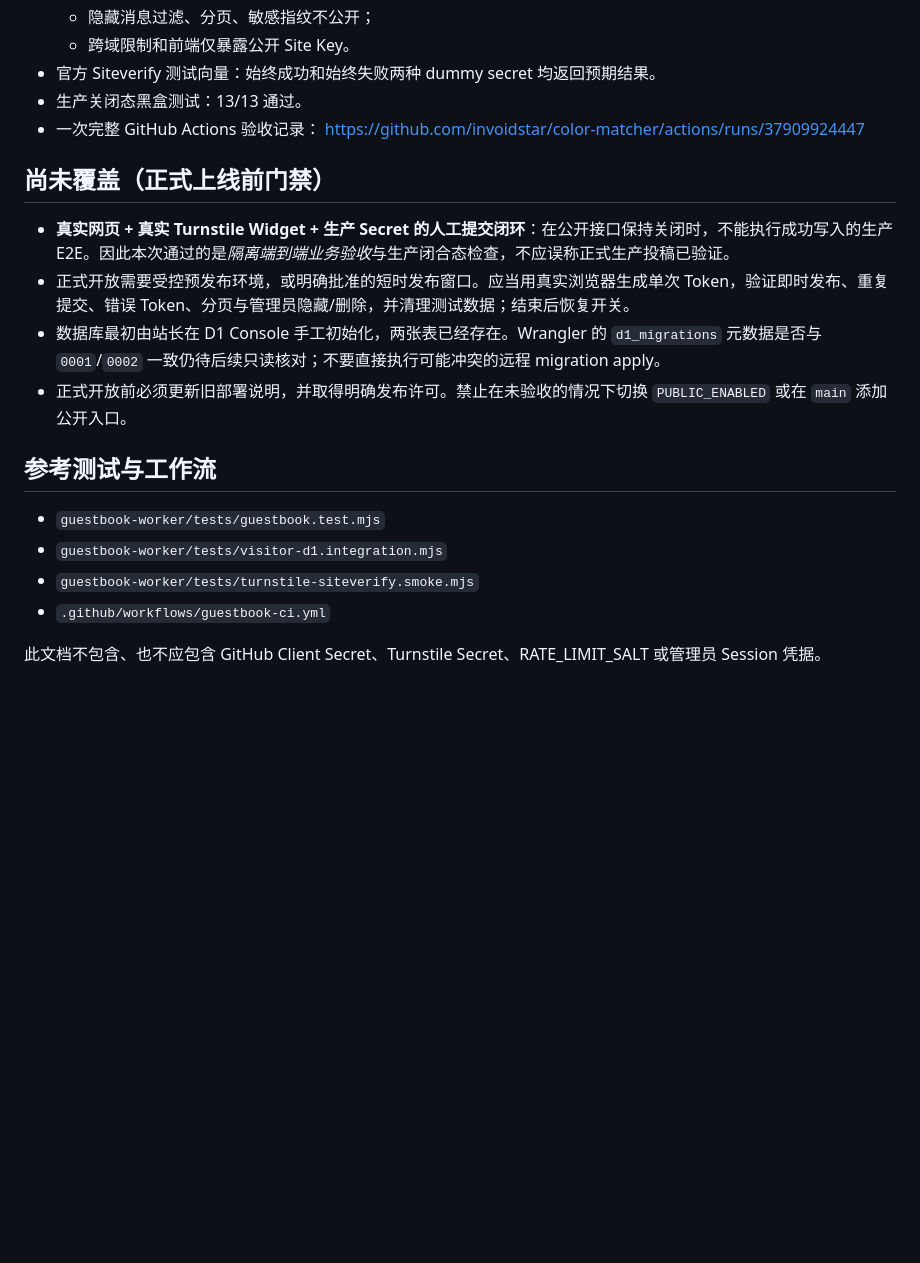
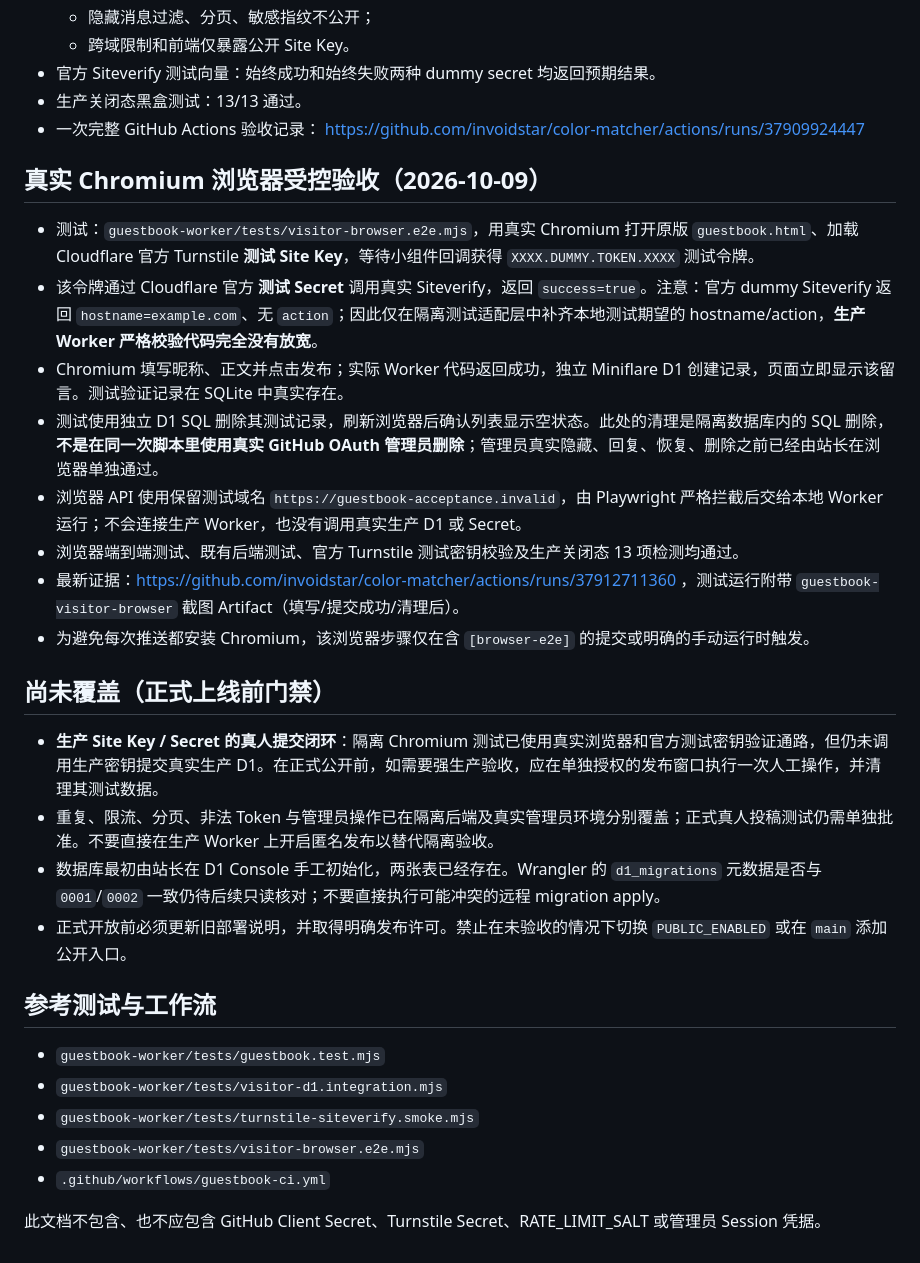
Before and after one commit to invoidstar/color-matcher, a Markdown page: docs/GUESTBOOK_V1_ACCEPTANCE.md, the part around the change. Rendered like a GitHub page; blank space fills up the shorter version.

Commit message:
docs: record real Chromium Turnstile dummy-key acceptance and screenshot evidence

```diff
--- a/docs/GUESTBOOK_V1_ACCEPTANCE.md
+++ b/docs/GUESTBOOK_V1_ACCEPTANCE.md
@@ -27,10 +27,21 @@
 - 一次完整 GitHub Actions 验收记录：
   https://github.com/invoidstar/color-matcher/actions/runs/37909924447
 
+## 真实 Chromium 浏览器受控验收（2026-10-09）
+
+- 测试：`guestbook-worker/tests/visitor-browser.e2e.mjs`，用真实 Chromium 打开原版 `guestbook.html`、加载 Cloudflare 官方 Turnstile **测试 Site Key**，等待小组件回调获得 `XXXX.DUMMY.TOKEN.XXXX` 测试令牌。
+- 该令牌通过 Cloudflare 官方 **测试 Secret** 调用真实 Siteverify，返回 `success=true`。注意：官方 dummy Siteverify 返回 `hostname=example.com`、无 `action`；因此仅在隔离测试适配层中补齐本地测试期望的 hostname/action，**生产 Worker 严格校验代码完全没有放宽**。
+- Chromium 填写昵称、正文并点击发布；实际 Worker 代码返回成功，独立 Miniflare D1 创建记录，页面立即显示该留言。测试验证记录在 SQLite 中真实存在。
+- 测试使用独立 D1 SQL 删除其测试记录，刷新浏览器后确认列表显示空状态。此处的清理是隔离数据库内的 SQL 删除，**不是在同一次脚本里使用真实 GitHub OAuth 管理员删除**；管理员真实隐藏、回复、恢复、删除之前已经由站长在浏览器单独通过。
+- 浏览器 API 使用保留测试域名 `https://guestbook-acceptance.invalid`，由 Playwright 严格拦截后交给本地 Worker 运行；不会连接生产 Worker，也没有调用真实生产 D1 或 Secret。
+- 浏览器端到端测试、既有后端测试、官方 Turnstile 测试密钥校验及生产关闭态 13 项检测均通过。
+- 最新证据：https://github.com/invoidstar/color-matcher/actions/runs/37912711360 ，测试运行附带 `guestbook-visitor-browser` 截图 Artifact（填写/提交成功/清理后）。
+- 为避免每次推送都安装 Chromium，该浏览器步骤仅在含 `[browser-e2e]` 的提交或明确的手动运行时触发。
+
 ## 尚未覆盖（正式上线前门禁）
 
-- **真实网页 + 真实 Turnstile Widget + 生产 Secret 的人工提交闭环**：在公开接口保持关闭时，不能执行成功写入的生产 E2E。因此本次通过的是*隔离端到端业务验收*与生产闭合态检查，不应误称正式生产投稿已验证。
-- 正式开放需要受控预发布环境，或明确批准的短时发布窗口。应当用真实浏览器生成单次 Token，验证即时发布、重复提交、错误 Token、分页与管理员隐藏/删除，并清理测试数据；结束后恢复开关。
+- **生产 Site Key / Secret 的真人提交闭环**：隔离 Chromium 测试已使用真实浏览器和官方测试密钥验证通路，但仍未调用生产密钥提交真实生产 D1。在正式公开前，如需要强生产验收，应在单独授权的发布窗口执行一次人工操作，并清理其测试数据。
+- 重复、限流、分页、非法 Token 与管理员操作已在隔离后端及真实管理员环境分别覆盖；正式真人投稿测试仍需单独批准。不要直接在生产 Worker 上开启匿名发布以替代隔离验收。
 - 数据库最初由站长在 D1 Console 手工初始化，两张表已经存在。Wrangler 的 `d1_migrations` 元数据是否与 `0001`/`0002` 一致仍待后续只读核对；不要直接执行可能冲突的远程 migration apply。
 - 正式开放前必须更新旧部署说明，并取得明确发布许可。禁止在未验收的情况下切换 `PUBLIC_ENABLED` 或在 `main` 添加公开入口。
 
@@ -39,6 +50,7 @@
 - `guestbook-worker/tests/guestbook.test.mjs`
 - `guestbook-worker/tests/visitor-d1.integration.mjs`
 - `guestbook-worker/tests/turnstile-siteverify.smoke.mjs`
+- `guestbook-worker/tests/visitor-browser.e2e.mjs`
 - `.github/workflows/guestbook-ci.yml`
 
 此文档不包含、也不应包含 GitHub Client Secret、Turnstile Secret、RATE_LIMIT_SALT 或管理员 Session 凭据。
```
